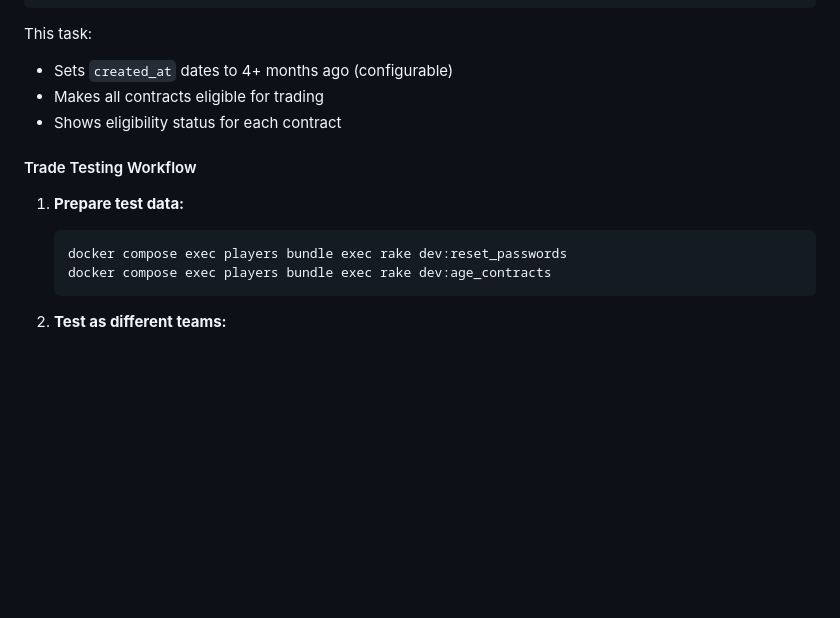
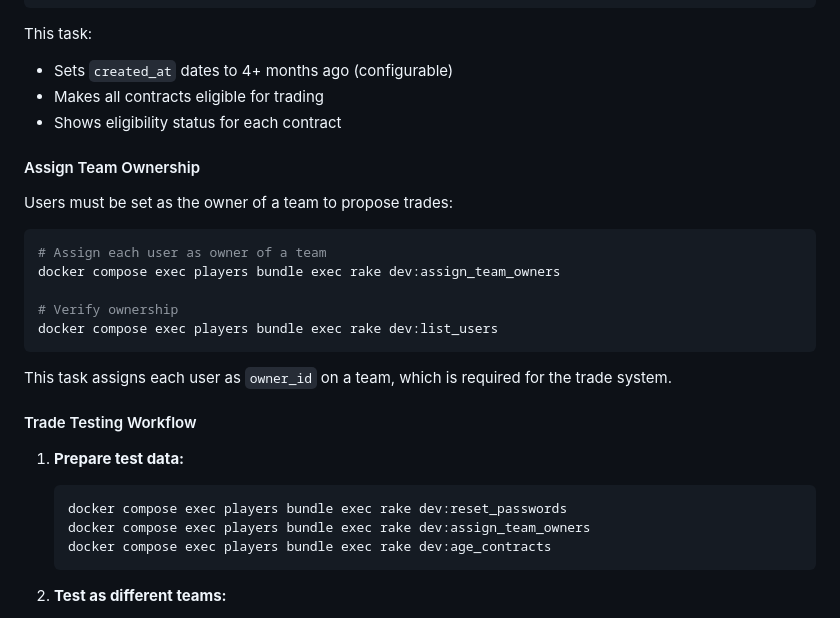
Before and after one commit to jamiepinkham/players, a Markdown page: README.md, the part around the change. GitHub-like rendering; blank space fills up the shorter version.

Commit message:
Update README with team ownership requirement
- Add section for assigning team ownership
- Include assign_team_owners in testing workflow
- Explain owner_id requirement for trade system

🤖 Generated with [Claude Code](https://claude.com/claude-code)

Co-Authored-By: Claude Sonnet 4.5 <noreply@anthropic.com>

````diff
--- a/README.md
+++ b/README.md
@@ -269,11 +269,26 @@ This task:
 - Makes all contracts eligible for trading
 - Shows eligibility status for each contract
 
+#### Assign Team Ownership
+
+Users must be set as the owner of a team to propose trades:
+
+```bash
+# Assign each user as owner of a team
+docker compose exec players bundle exec rake dev:assign_team_owners
+
+# Verify ownership
+docker compose exec players bundle exec rake dev:list_users
+```
+
+This task assigns each user as `owner_id` on a team, which is required for the trade system.
+
 #### Trade Testing Workflow
 
 1. **Prepare test data:**
    ```bash
    docker compose exec players bundle exec rake dev:reset_passwords
+   docker compose exec players bundle exec rake dev:assign_team_owners
    docker compose exec players bundle exec rake dev:age_contracts
    ```
 
````
